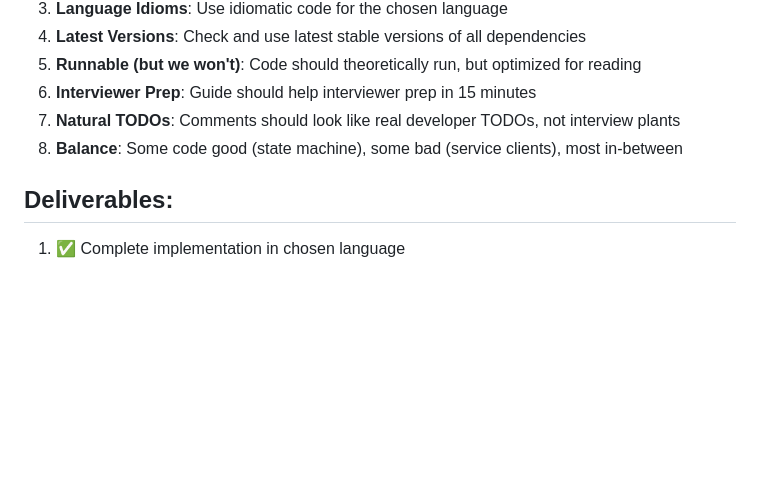
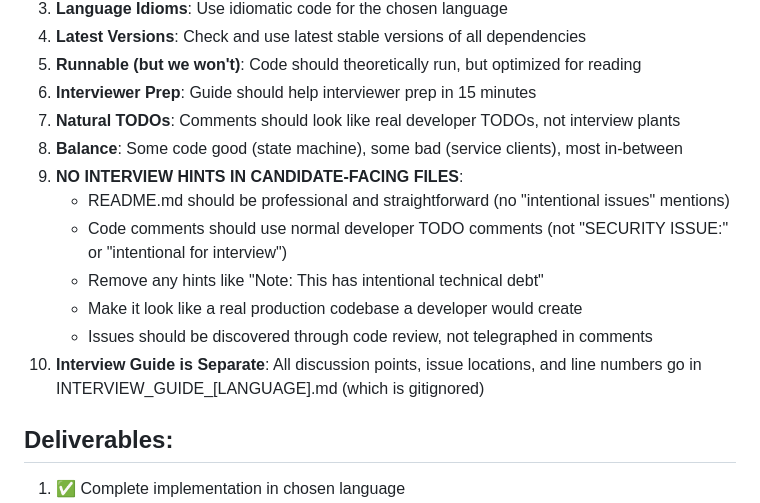
Before and after one commit to coforma/pie-shop, a Markdown page: .specify/IMPLEMENTATION_PROMPT.md, the part around the change. Drawn GitHub-style; blank space fills up the shorter version.

```diff
--- a/.specify/IMPLEMENTATION_PROMPT.md
+++ b/.specify/IMPLEMENTATION_PROMPT.md
@@ -433,6 +433,13 @@ Organized by topic with backup prompts:
 6. **Interviewer Prep**: Guide should help interviewer prep in 15 minutes
 7. **Natural TODOs**: Comments should look like real developer TODOs, not interview plants
 8. **Balance**: Some code good (state machine), some bad (service clients), most in-between
+9. **NO INTERVIEW HINTS IN CANDIDATE-FACING FILES**:
+   - README.md should be professional and straightforward (no "intentional issues" mentions)
+   - Code comments should use normal developer TODO comments (not "SECURITY ISSUE:" or "intentional for interview")
+   - Remove any hints like "Note: This has intentional technical debt"
+   - Make it look like a real production codebase a developer would create
+   - Issues should be discovered through code review, not telegraphed in comments
+10. **Interview Guide is Separate**: All discussion points, issue locations, and line numbers go in INTERVIEW_GUIDE_[LANGUAGE].md (which is gitignored)
 
 ## Deliverables:
 
```
Also changed, not shown: AGENTS.md (+12 -0 lines).
